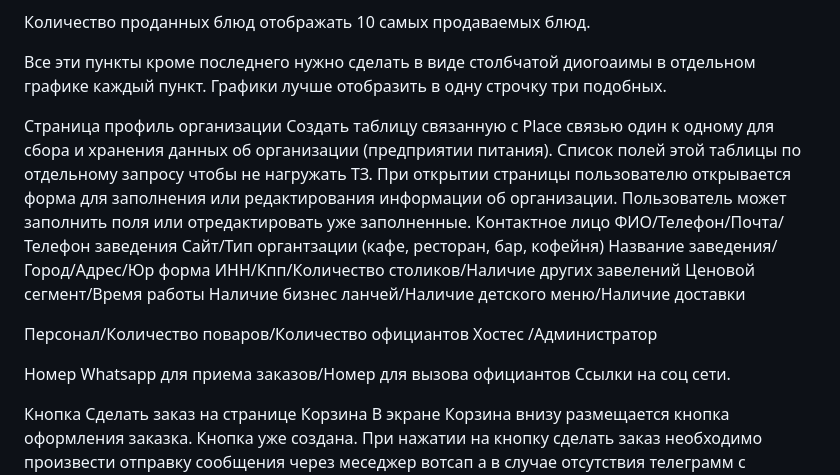
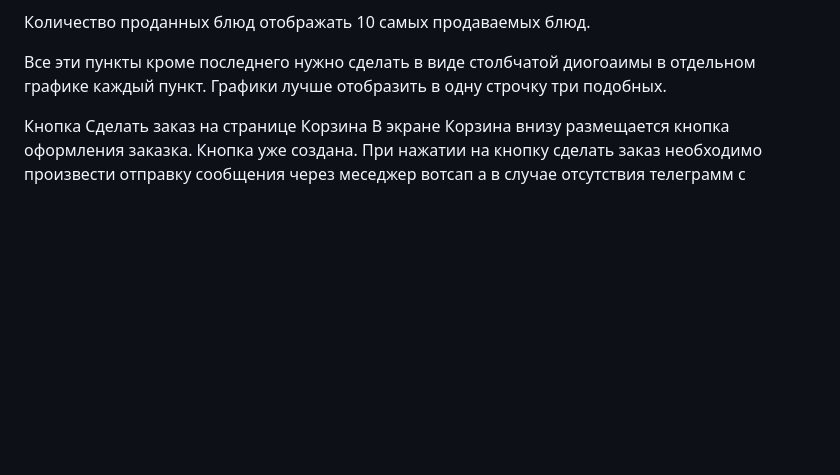
Before and after one commit to novoross86/mymanu, a Markdown page: README.md, the part around one of its changes. GitHub-like rendering; blank space fills up the shorter version.

```diff
--- a/README.md
+++ b/README.md
@@ -136,24 +131,6 @@ Plасе - главный экран меню
 Графики лучше отобразить в одну строчку три подобных.
 
 
-
-Страница профиль организации
-Создать таблицу связанную с Place  связью один к одному для сбора и хранения данных об организации (предприятии питания). Список полей этой таблицы по отдельному запросу чтобы не нагружать ТЗ.
-При открытии страницы пользователю открывается форма для заполнения или редактирования информации об организации. Пользователь может заполнить поля или отредактировать уже заполненные.
-Контактное лицо ФИО/Телефон/Почта/Телефон заведения
-Сайт/Тип органтзации  (кафе, ресторан, бар, кофейня)
-Название заведения/Город/Адрес/Юр форма
-ИНН/Кпп/Количество столиков/Наличие других завелений
-Ценовой сегмент/Время работы
-Наличие бизнес ланчей/Наличие детского меню/Наличие доставки
-
-Персонал/Количество поваров/Количество официантов
-Хостес /Администратор
-
-Номер Whatsapp для приема заказов/Номер для вызова официантов
-Ссылки на соц сети.
-
-
 Кнопка Сделать заказ на странице Корзина
 В экране Корзина внизу размещается кнопка оформления заказка. Кнопка уже создана. При нажатии на кнопку сделать заказ необходимо произвести отправку сообщения через меседжер вотсап а в случае отсутствия телеграмм с составом заказа и номером столика.
 
```
Also changed, not shown: other parts of README.md (+0 -5 lines).
